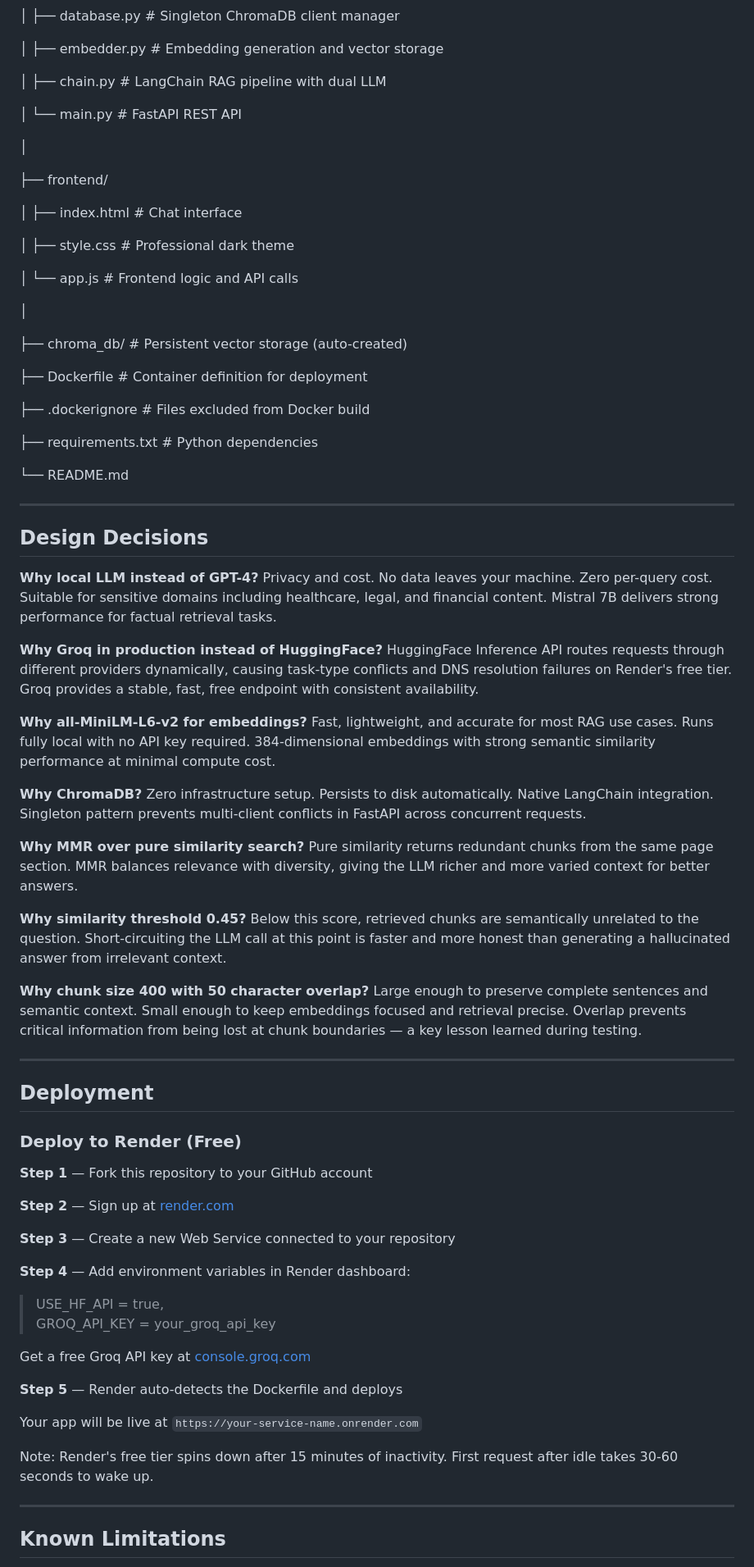
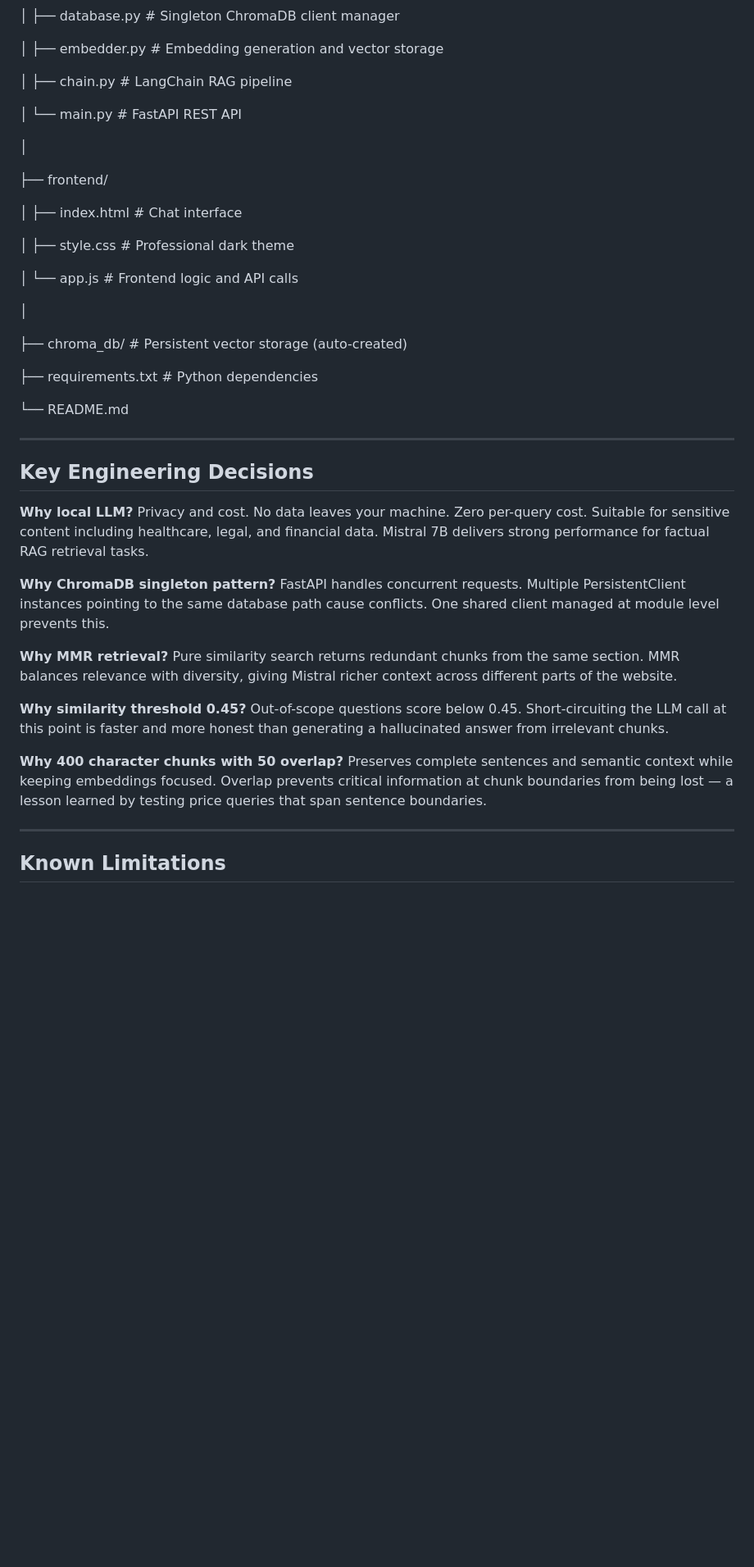
Before and after one commit to Sami21234/SitePilot, a Markdown page: README.md, the part around one of its changes. Shown at 82% size. Drawn GitHub-style; blank space fills up the shorter version.

Commit message:
Revise README for clarity and technical accuracy
Updated various sections for clarity and accuracy, including site description, crawler functionality, and engineering decisions.

```diff
--- a/README.md
+++ b/README.md
@@ -593,7 +592,7 @@ sitepilot/
 
 │   ├── embedder.py     # Embedding generation and vector storage
 
-│   ├── chain.py        # LangChain RAG pipeline with dual LLM
+│   ├── chain.py        # LangChain RAG pipeline
 
 │   └── main.py         # FastAPI REST API
 
@@ -611,81 +610,40 @@ sitepilot/
 
 ├── chroma_db/          # Persistent vector storage (auto-created)
 
-├── Dockerfile          # Container definition for deployment
-
-├── .dockerignore       # Files excluded from Docker build
-
 ├── requirements.txt    # Python dependencies
 
 └── README.md
 
 ---
 
-## Design Decisions
+## Key Engineering Decisions
 
-**Why local LLM instead of GPT-4?**
+**Why local LLM?**
 Privacy and cost. No data leaves your machine. Zero per-query
-cost. Suitable for sensitive domains including healthcare, legal,
-and financial content. Mistral 7B delivers strong performance
-for factual retrieval tasks.
+cost. Suitable for sensitive content including healthcare, legal,
+and financial data. Mistral 7B delivers strong performance for
+factual RAG retrieval tasks.
 
-**Why Groq in production instead of HuggingFace?**
-HuggingFace Inference API routes requests through different
-providers dynamically, causing task-type conflicts and DNS
-resolution failures on Render's free tier. Groq provides a
-stable, fast, free endpoint with consistent availability.
+**Why ChromaDB singleton pattern?**
+FastAPI handles concurrent requests. Multiple PersistentClient
+instances pointing to the same database path cause conflicts.
+One shared client managed at module level prevents this.
 
-**Why all-MiniLM-L6-v2 for embeddings?**
-Fast, lightweight, and accurate for most RAG use cases. Runs
-fully local with no API key required. 384-dimensional embeddings
-with strong semantic similarity performance at minimal compute cost.
-
-**Why ChromaDB?**
-Zero infrastructure setup. Persists to disk automatically.
-Native LangChain integration. Singleton pattern prevents
-multi-client conflicts in FastAPI across concurrent requests.
-
-**Why MMR over pure similarity search?**
-Pure similarity returns redundant chunks from the same page
-section. MMR balances relevance with diversity, giving the LLM
-richer and more varied context for better answers.
+**Why MMR retrieval?**
+Pure similarity search returns redundant chunks from the same
+section. MMR balances relevance with diversity, giving Mistral
+richer context across different parts of the website.
 
 **Why similarity threshold 0.45?**
-Below this score, retrieved chunks are semantically unrelated
-to the question. Short-circuiting the LLM call at this point
-is faster and more honest than generating a hallucinated answer
-from irrelevant context.
+Out-of-scope questions score below 0.45. Short-circuiting the
+LLM call at this point is faster and more honest than generating
+a hallucinated answer from irrelevant chunks.
 
-**Why chunk size 400 with 50 character overlap?**
-Large enough to preserve complete sentences and semantic context.
-Small enough to keep embeddings focused and retrieval precise.
-Overlap prevents critical information from being lost at chunk
-boundaries — a key lesson learned during testing.
-
----
-
-## Deployment
-
-### Deploy to Render (Free)
-
-**Step 1** — Fork this repository to your GitHub account
-
-**Step 2** — Sign up at [render.com](https://render.com)
-
-**Step 3** — Create a new Web Service connected to your repository
-
-**Step 4** — Add environment variables in Render dashboard:
-> USE_HF_API = true, <br>
-> GROQ_API_KEY = your_groq_api_key
-
-Get a free Groq API key at [console.groq.com](https://console.groq.com)
-
-**Step 5** — Render auto-detects the Dockerfile and deploys
-
-Your app will be live at `https://your-service-name.onrender.com`
-
-Note: Render's free tier spins down after 15 minutes of inactivity.
-First request after idle takes 30-60 seconds to wake up.
+**Why 400 character chunks with 50 overlap?**
+Preserves complete sentences and semantic context while keeping
+embeddings focused. Overlap prevents critical information at
+chunk boundaries from being lost — a lesson learned by testing
+price queries that span sentence boundaries.
 
 ---
 
```
Also changed, not shown: other parts of README.md (+13 -20 lines).
